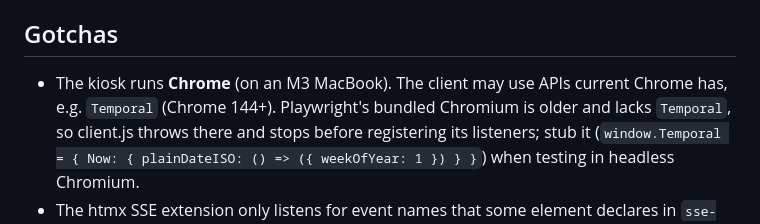
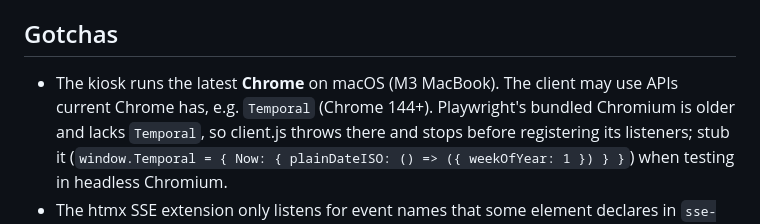
Before and after one commit to kvasbo/tellulf-v9, a Markdown page: claude.md, the part around the change. GitHub-like rendering.

Commit message:
Note that the kiosk runs the latest Chrome on macOS
Co-Authored-By: Claude Opus 5.5 <noreply@anthropic.com>
Claude-Session: https://claude.ai/code/session_0136CxscFDcN8YMmBK8tRnKu

```diff
--- a/claude.md
+++ b/claude.md
@@ -26,7 +26,7 @@ Go server (`main.go`), rendered HTML pushed to the browser over SSE.
 
 ## Gotchas
 
-- The kiosk runs **Chrome** (on an M3 MacBook). The client may use APIs current Chrome
+- The kiosk runs the latest **Chrome** on macOS (M3 MacBook). The client may use APIs current Chrome
   has, e.g. `Temporal` (Chrome 144+). Playwright's bundled Chromium is older and lacks `Temporal`, so
   client.js throws there and stops before registering its listeners; stub it
   (`window.Temporal = { Now: { plainDateISO: () => ({ weekOfYear: 1 }) } }`) when
```
